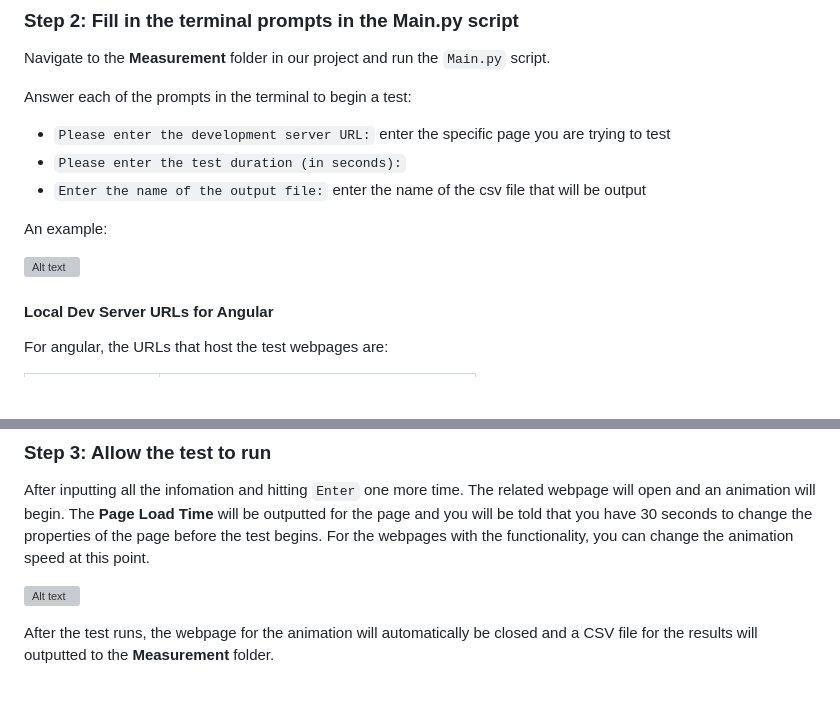
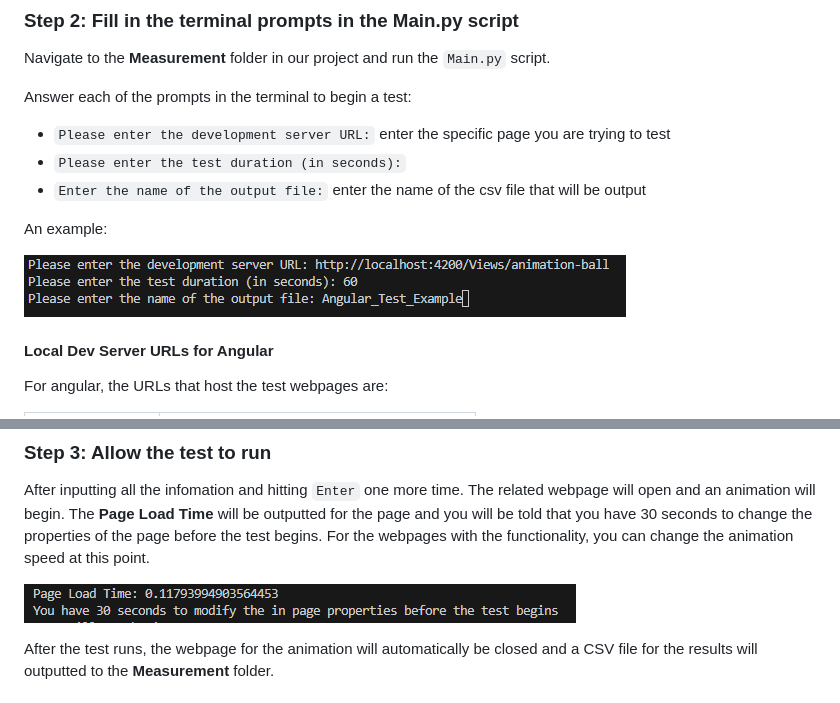
Before and after one commit to kd8tbs/CPS691Project, a Markdown page: README.md, 2 parts joined by grey strips. GitHub-like rendering; blank space fills up the shorter version; grey boxes are pictures that could not be loaded.

```diff
--- a/README.md
+++ b/README.md
@@ -114,7 +114,7 @@ Answer each of the prompts in the terminal to begin a test:
 
 An example:
 
-![Alt text](image.png)
+![Alt text](README_Photos/image.png)
 
 #### Local Dev Server URLs for Angular
 
@@ -130,7 +130,7 @@ For angular, the URLs that host the test webpages are:
 
 After inputting all the infomation and hitting `Enter` one more time. The related webpage will open and an animation will begin. The **Page Load Time** will be outputted for the page and you will be told that you have 30 seconds to change the properties of the page before the test begins. For the webpages with the functionality, you can change the animation speed at this point.
 
-![Alt text](image-1.png)
+![Alt text](README_Photos/image-1.png)
 
 After the test runs, the webpage for the animation will automatically be closed and a CSV file for the results will outputted to the **Measurement** folder.
 
```
